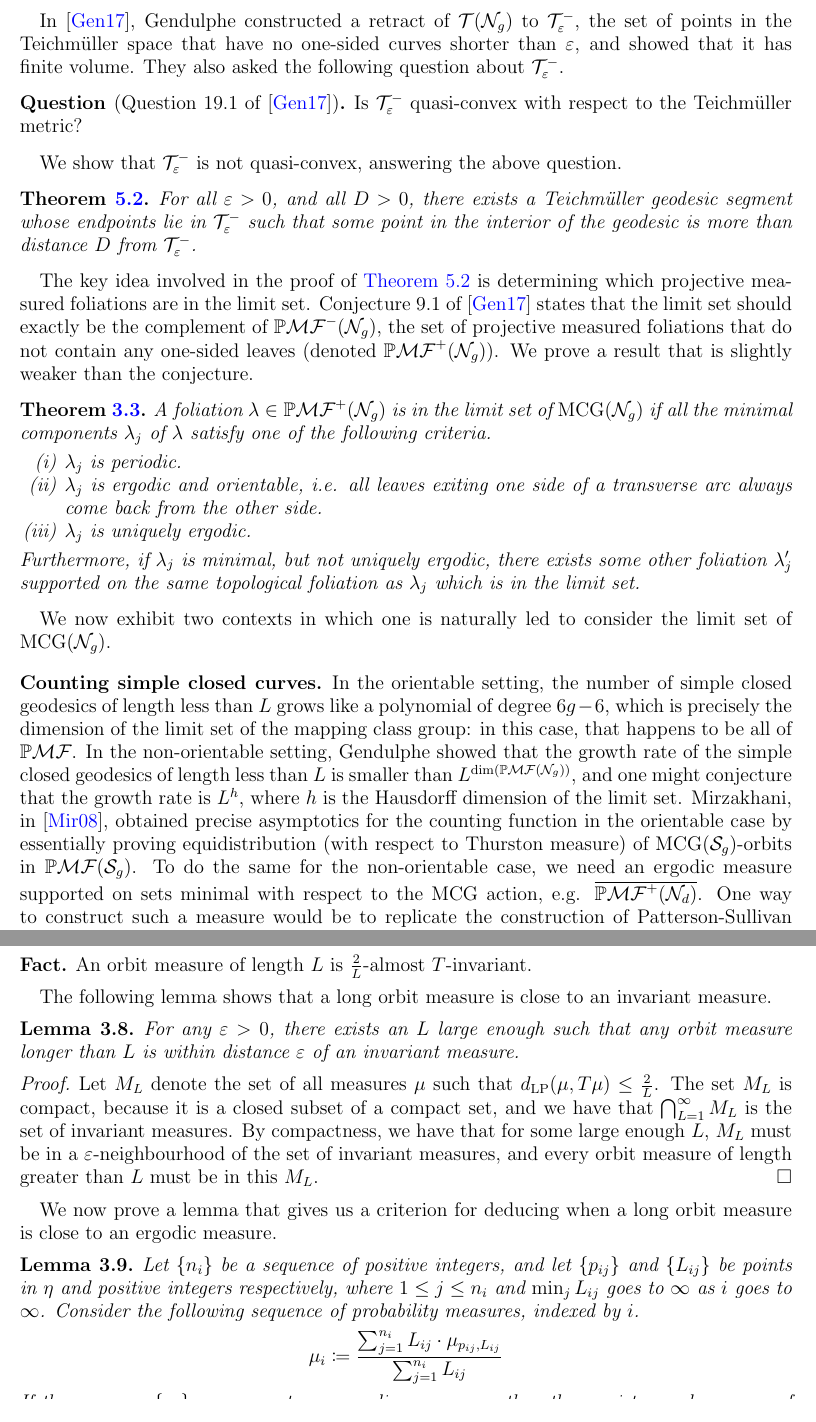
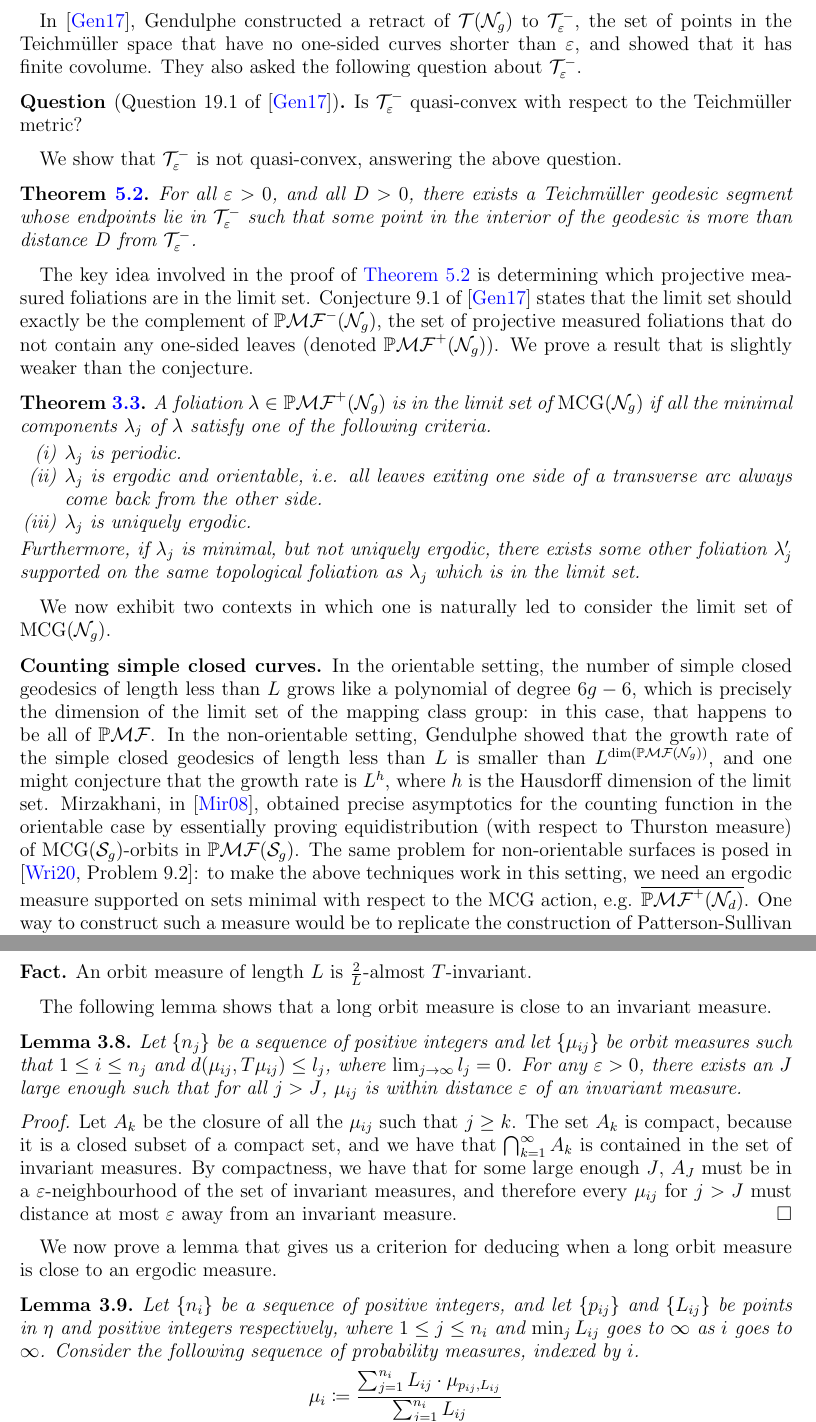
Before and after one commit to sayantangkhan/non-orientable-limit-set-v2, a LaTeX paper (main.tex): two parts of pages 2 and 11 of 24, joined at a grey line, cut so that both start at the same text. Compiled offline with pdfLaTeX.

Commit message:
Minor edits

```diff
--- a/main.tex
+++ b/main.tex
@@ -52,7 +52,7 @@ Here $\pmf^-(\no_g)$ is the set of all projective measured foliations that have
 The fact that such foliations form a full measure dense open subset is classical, due to Danthony-Nogueira (see \cite{ASENS_1990_4_23_3_469_0}).
 This is analogous to limit sets of infinite volume geometrically finite groups, where the complement of the limit set is a full measure open set as well.
 
-In \cite{gendulphe_whats_2017}, Gendulphe constructed a retract of $\teich(\no_g)$ to $\systole$, the set of points in the Teichm\"uller space that have no one-sided curves shorter than $\varepsilon$, and showed that it has finite volume.
+In \cite{gendulphe_whats_2017}, Gendulphe constructed a retract of $\teich(\no_g)$ to $\systole$, the set of points in the Teichm\"uller space that have no one-sided curves shorter than $\varepsilon$, and showed that it has finite covolume.
 They also asked the following question about $\systole$.
 \begin{unquestion}[Question 19.1 of \cite{gendulphe_whats_2017}]
   Is $\systole$ quasi-convex with respect to the Teichmüller metric?
@@ -90,7 +90,7 @@ We now exhibit two contexts in which one is naturally led to consider the limit
 In the orientable setting, the number of simple closed geodesics of length less than $L$ grows like a polynomial of degree $6g-6$, which is precisely the dimension of the limit set of the mapping class group: in this case, that happens to be all of $\pmf$.
 In the non-orientable setting, Gendulphe showed that the growth rate of the simple closed geodesics of length less than $L$ is smaller than $L^{\dim(\pmf(\no_g))}$, and one might conjecture that the growth rate is $L^h$, where $h$ is the Hausdorff dimension of the limit set.
 Mirzakhani, in \autocite{mirzakhani2008growth}, obtained precise asymptotics for the counting function in the orientable case by essentially proving equidistribution (with respect to Thurston measure) of $\mcg(\os_{g})$-orbits in $\pmf(\os_g)$.
-To do the same for the non-orientable case, we need an ergodic measure supported on sets
+The same problem for non-orientable surfaces is posed in \cite[Problem 9.2]{wright2020tour}: to make the above techniques work in this setting, we need an ergodic measure supported on sets
 minimal with respect to the $\mcg$ action, e.g. $\overline{\pmf^+(\no_d)}$.
 One way to construct such a measure would be to replicate the construction of Patterson-Sullivan measures for geometrically finite manifolds, which brings us back
 to the analogy between $\mg(\no_d)$ and infinite volume geometrically finite manifolds.
@@ -470,12 +470,13 @@ We state the following easy fact about orbit measures without proof.
 The following lemma shows that a long orbit measure is close to an invariant measure.
 \begin{lemma}
   \label{lem:long-orbit-is-almost-invariant}
-  For any $\varepsilon > 0$, there exists an $L$ large enough such that any orbit measure longer than $L$ is within distance $\varepsilon$ of an invariant measure.
+  Let $\left\{ n_j \right\}$ be a sequence of positive integers and let $\{\mu_{ij}\}$ be orbit measures such that $1 \leq i \leq n_j$ and $d(\mu_{ij}, T{\mu}_{ij}) \leq l_j$, where $\lim_{j \to \infty} l_j = 0$.
+  For any $\varepsilon > 0$, there exists an $J$ large enough such that for all $j > J$, $\mu_{ij}$ is within distance $\varepsilon$ of an invariant measure.
 \end{lemma}
 \begin{proof}
-  Let $M_L$ denote the set of all measures $\mu$ such that $d_{\mathrm{LP}}(\mu, T\mu) \leq \frac{2}{L}$.
-  The set $M_L$ is compact, because it is a closed subset of a compact set, and we have that $\bigcap_{L=1}^{\infty} M_L$ is the set of invariant measures.
-  By compactness, we have that for some large enough $L$, $M_L$ must be in a $\varepsilon$-neighbourhood of the set of invariant measures, and every orbit measure of length greater than $L$ must be in this $M_L$.
+  Let $A_k$ be the closure of all the $\mu_{ij}$ such that $j \geq k$.
+  The set $A_k$ is compact, because it is a closed subset of a compact set, and we have that $\bigcap_{k=1}^{\infty} A_k$ is contained in the set of invariant measures.
+  By compactness, we have that for some large enough $J$, $A_J$ must be in a $\varepsilon$-neighbourhood of the set of invariant measures, and therefore every $\mu_{ij}$ for $j > J$ must distance at most $\varepsilon$ away from an invariant measure.
 \end{proof}
 We now prove a lemma that gives us a criterion for deducing when a long orbit measure is close to an ergodic measure.
 \begin{lemma}
```
Also changed, not shown: references.bib (+10 -0 lines), main.tex (8 more changed lines), 1 other file.
